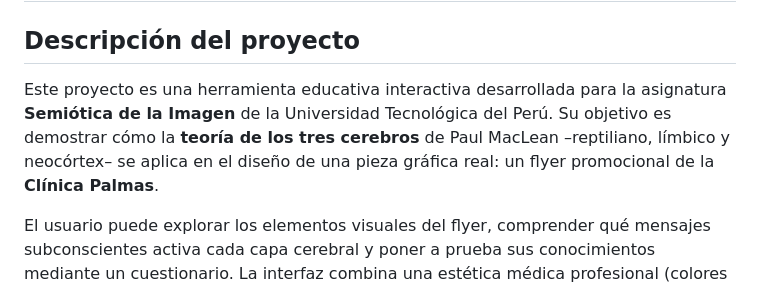
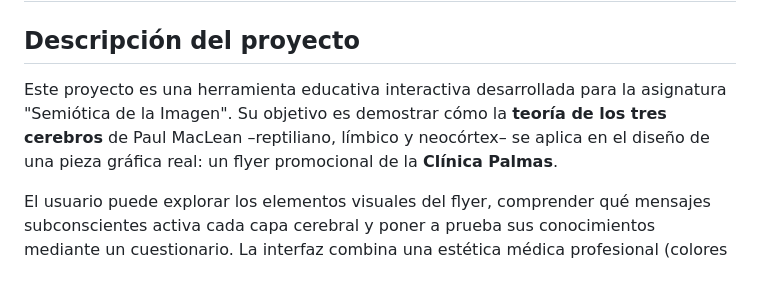
Before and after one commit to Mario55666/S7a_Simulador_2.github.io, a Markdown page: README.md, the part around the change. Rendered like a GitHub page.

Commit message:
Fix formatting in project description
Updated project description formatting in README.md.

```diff
--- a/README.md
+++ b/README.md
@@ -2,7 +2,7 @@
 
 ## Descripción del proyecto
 
-Este proyecto es una herramienta educativa interactiva desarrollada para la asignatura **Semiótica de la Imagen** de la Universidad Tecnológica del Perú. Su objetivo es demostrar cómo la **teoría de los tres cerebros** de Paul MacLean –reptiliano, límbico y neocórtex– se aplica en el diseño de una pieza gráfica real: un flyer promocional de la **Clínica Palmas**.
+Este proyecto es una herramienta educativa interactiva desarrollada para la asignatura "Semiótica de la Imagen". Su objetivo es demostrar cómo la **teoría de los tres cerebros** de Paul MacLean –reptiliano, límbico y neocórtex– se aplica en el diseño de una pieza gráfica real: un flyer promocional de la **Clínica Palmas**.
 
 El usuario puede explorar los elementos visuales del flyer, comprender qué mensajes subconscientes activa cada capa cerebral y poner a prueba sus conocimientos mediante un cuestionario. La interfaz combina una estética médica profesional (colores suaves, iconografía de salud) con una lógica de capas superpuestas que permite visualizar cómo cada cerebro procesa distintos estímulos.
 
```
